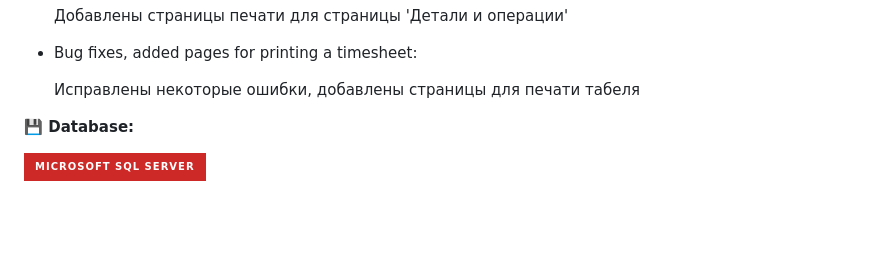
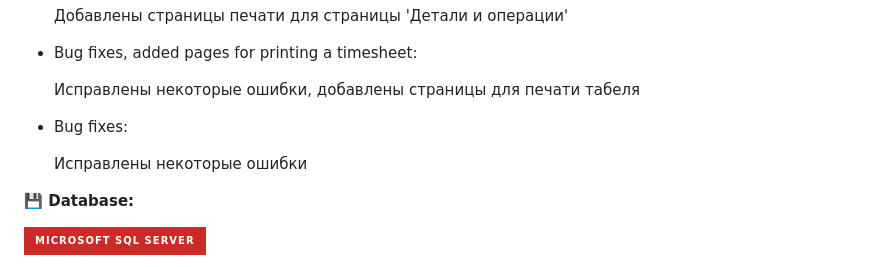
Before and after one commit to Orwin132/BZTDA, a Markdown page: README.md, the part around the change. Rendered like a GitHub page; badges without logos; blank space fills up the shorter version.

```diff
--- a/README.md
+++ b/README.md
@@ -79,6 +79,12 @@
       Исправлены некоторые ошибки, добавлены страницы для печати табеля
     </p>
   </li>
+  <li>
+    Bug fixes:
+    <p>
+      Исправлены некоторые ошибки
+    </p>
+  </li>
 </ul>
 
 **💾 Database:**
```
